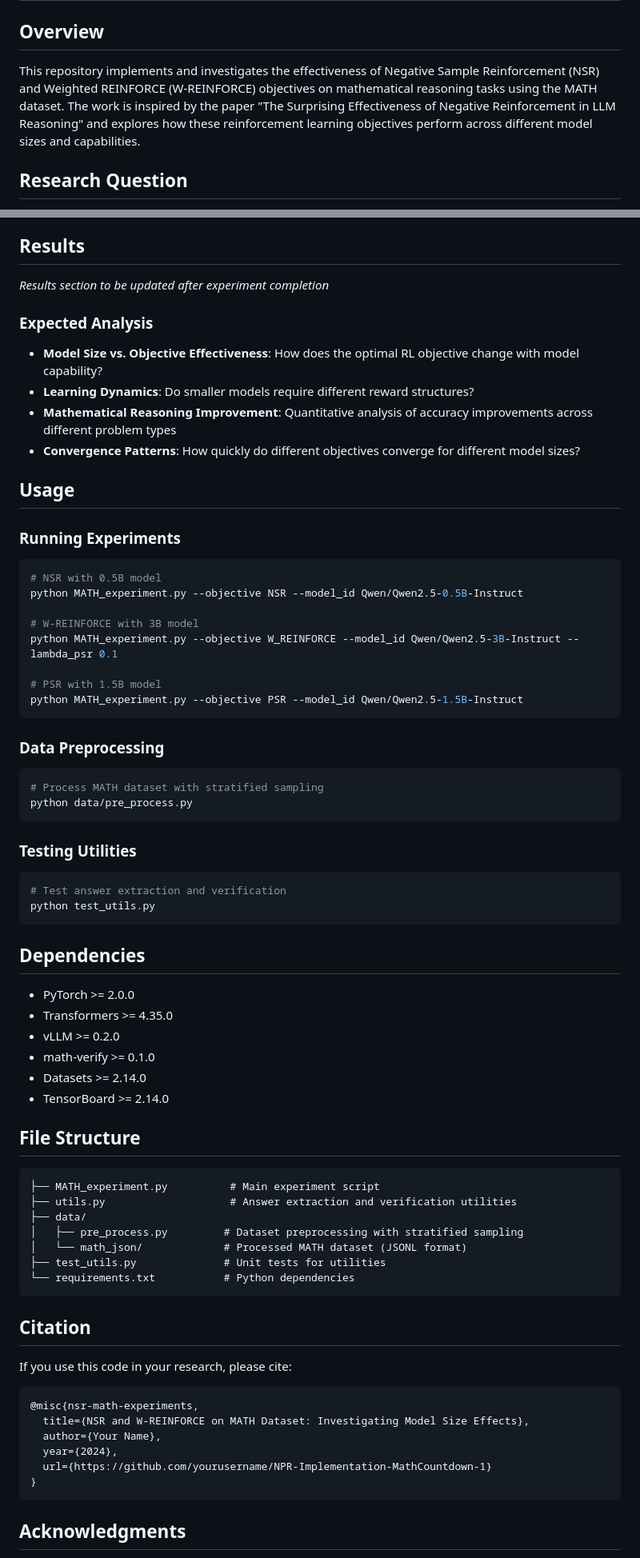
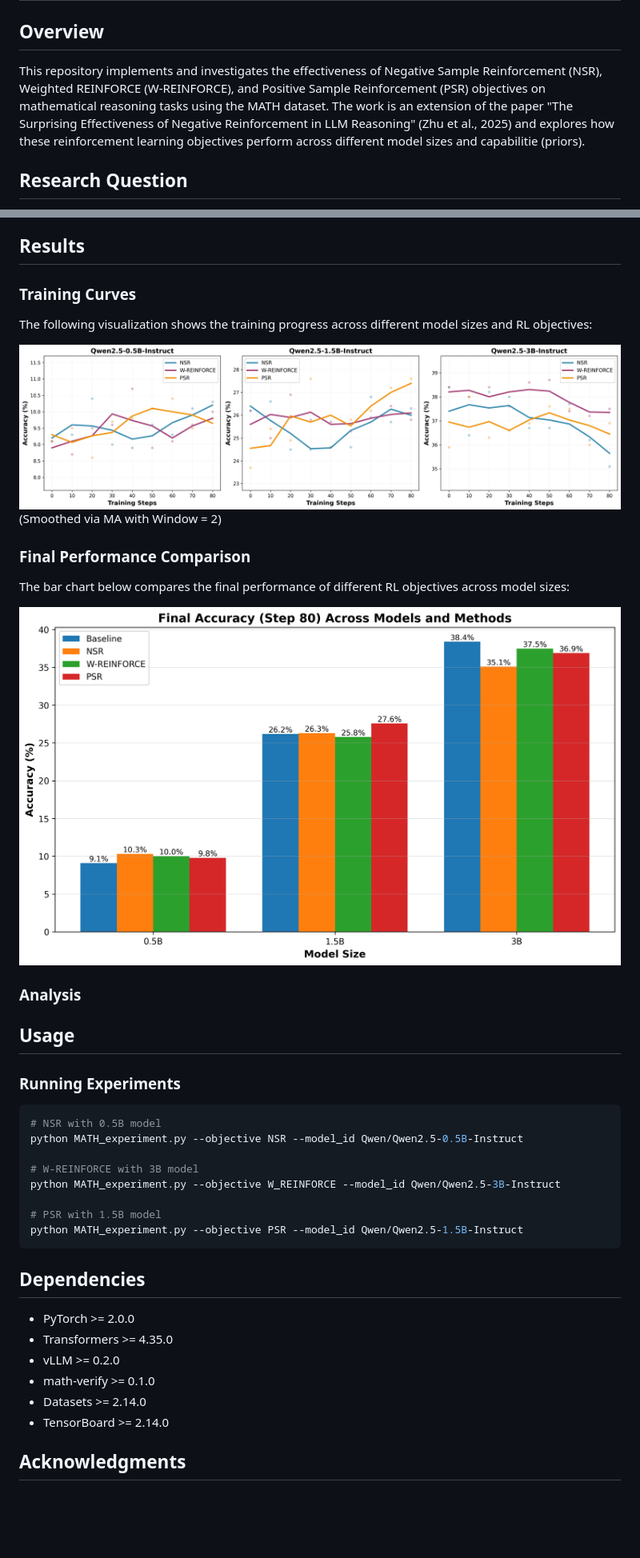
Before and after one commit to huyxdang/NPR-Implementation-MathCountdown, a Markdown page: README.md, 2 parts joined by grey strips. Shown: that part at 80% size. Rendered like a GitHub page; pictures changed too: visualizations/final_performance_comparison.png (added), visualizations/training_curves_smoothed.png (added); blank space fills up the shorter version.

Commit message:
added visualizations + edited README

````diff
--- a/README.md
+++ b/README.md
@@ -2,7 +2,7 @@
 
 ## Overview
 
-This repository implements and investigates the effectiveness of Negative Sample Reinforcement (NSR) and Weighted REINFORCE (W-REINFORCE) objectives on mathematical reasoning tasks using the MATH dataset. The work is inspired by the paper "The Surprising Effectiveness of Negative Reinforcement in LLM Reasoning" and explores how these reinforcement learning objectives perform across different model sizes and capabilities.
+This repository implements and investigates the effectiveness of Negative Sample Reinforcement (NSR), Weighted REINFORCE (W-REINFORCE), and Positive Sample Reinforcement (PSR) objectives on mathematical reasoning tasks using the MATH dataset. The work is an extension of the paper "The Surprising Effectiveness of Negative Reinforcement in LLM Reasoning" (Zhu et al., 2025) and explores how these reinforcement learning objectives perform across different model sizes and capabilitie (priors).
 
 ## Research Question
 
@@ -46,13 +48,20 @@ These models provide a good range of capabilities while maintaining the same arc
 
 ## Results
 
-*Results section to be updated after experiment completion*
+### Training Curves
 
-### Expected Analysis
-- **Model Size vs. Objective Effectiveness**: How does the optimal RL objective change with model capability?
-- **Learning Dynamics**: Do smaller models require different reward structures?
-- **Mathematical Reasoning Improvement**: Quantitative analysis of accuracy improvements across different problem types
-- **Convergence Patterns**: How quickly do different objectives converge for different model sizes?
+The following visualization shows the training progress across different model sizes and RL objectives:
+
+![Training Curves](visualizations/training_curves_smoothed.png) (Smoothed via MA with Window = 2)
+
+### Final Performance Comparison
+
+The bar chart below compares the final performance of different RL objectives across model sizes:
+
+![Final Performance Comparison](visualizations/final_performance_comparison.png)
+
+### Analysis
+
 
 ## Usage
 
@@ -63,24 +72,10 @@ These models provide a good range of capabilities while maintaining the same arc
 python MATH_experiment.py --objective NSR --model_id Qwen/Qwen2.5-0.5B-Instruct
 
 # W-REINFORCE with 3B model
-python MATH_experiment.py --objective W_REINFORCE --model_id Qwen/Qwen2.5-3B-Instruct --lambda_psr 0.1
+python MATH_experiment.py --objective W_REINFORCE --model_id Qwen/Qwen2.5-3B-Instruct
 
 # PSR with 1.5B model
 python MATH_experiment.py --objective PSR --model_id Qwen/Qwen2.5-1.5B-Instruct
-```
-
-### Data Preprocessing
-
-```bash
-# Process MATH dataset with stratified sampling
-python data/pre_process.py
-```
-
-### Testing Utilities
-
-```bash
-# Test answer extraction and verification
-python test_utils.py
 ```
 
 ## Dependencies
@@ -92,30 +87,6 @@ python test_utils.py
 - Datasets >= 2.14.0
 - TensorBoard >= 2.14.0
 
-## File Structure
-
-```
-├── MATH_experiment.py          # Main experiment script
-├── utils.py                    # Answer extraction and verification utilities
-├── data/
-│   ├── pre_process.py         # Dataset preprocessing with stratified sampling
-│   └── math_json/             # Processed MATH dataset (JSONL format)
-├── test_utils.py              # Unit tests for utilities
-└── requirements.txt           # Python dependencies
-```
-
-## Citation
-
-If you use this code in your research, please cite:
-
-```bibtex
-@misc{nsr-math-experiments,
-  title={NSR and W-REINFORCE on MATH Dataset: Investigating Model Size Effects},
-  author={Your Name},
-  year={2024},
-  url={https://github.com/yourusername/NPR-Implementation-MathCountdown-1}
-}
-```
 
 ## Acknowledgments
 
````
Also changed, not shown: other parts of README.md (+9 -7 lines), 4 other files.
